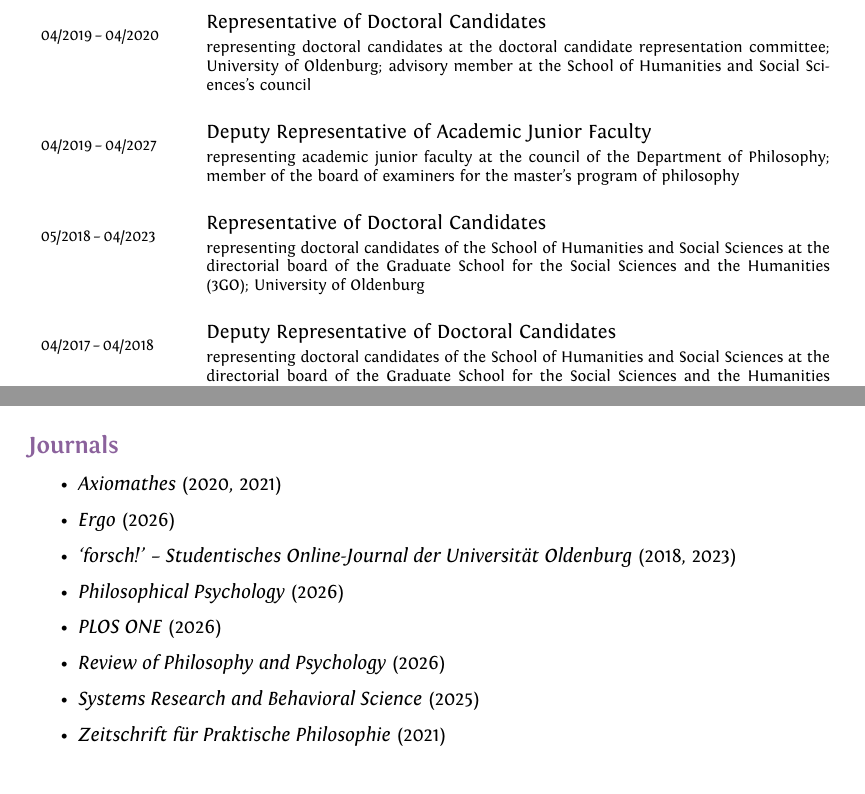
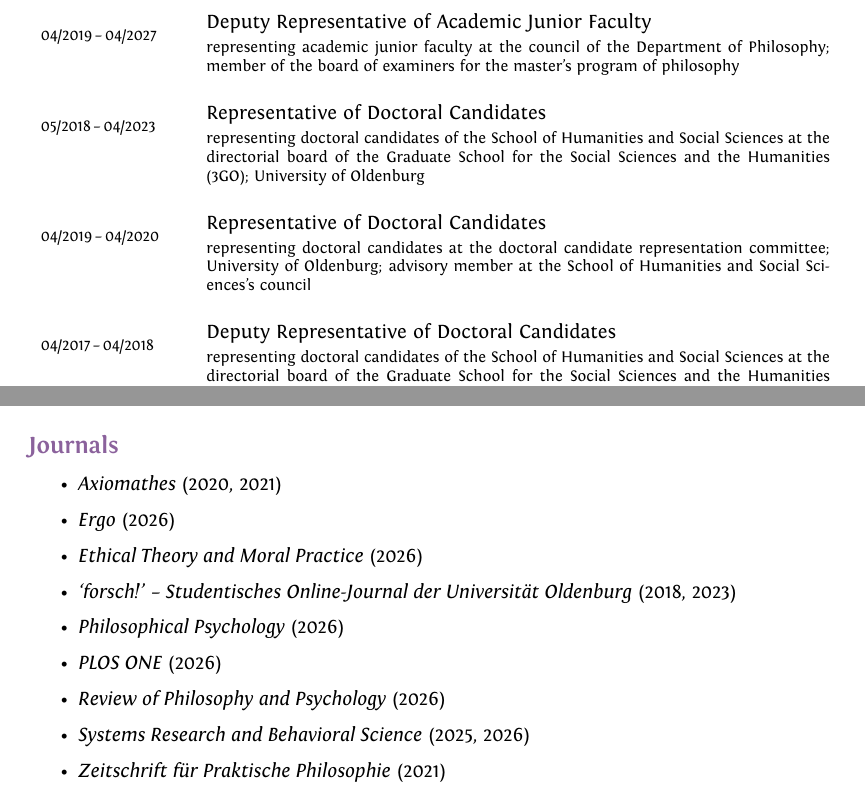
Before and after one commit to alephmembeth/curriculum-vitae, a LaTeX CV (english/cv_english.tex): two parts of pages 23 and 24 of 27, joined at a grey line, cut so that both start at the same text. Compiled offline with XeLaTeX.

Commit message:
Update cv_english

```diff
--- a/english/cv_english.tex
+++ b/english/cv_english.tex
@@ -824,14 +824,14 @@
 \clearpage
 \section{Representation}
 \begin{longtable}{p{2.5cm}p{11cm}}
-\multirow{2}{2.5cm}{\footnotesize{04/2019\,--\,04/2020}} & Representative of Doctoral Candidates\\
-& \footnotesize{representing doctoral candidates at the doctoral candidate representation committee; University of Oldenburg; advisory member at the School of Humanities and Social Sciences's council}\\
-\\
 \multirow{2}{2.5cm}{\footnotesize{04/2019\,--\,04/2027}} & Deputy Representative of Academic Junior Faculty\\
 & \footnotesize{representing academic junior faculty at the council of the Department of Philosophy; member of the board of examiners for the master's program of philosophy}\\
 \\
 \multirow{2}{2.5cm}{\footnotesize{05/2018\,--\,04/2023}} & Representative of Doctoral Candidates\\
 & \footnotesize{representing doctoral candidates of the School of Humanities and Social Sciences at the directorial board of the Graduate School for the Social Sciences and the Humanities (3GO); University of Oldenburg}\\
+\\
+\multirow{2}{2.5cm}{\footnotesize{04/2019\,--\,04/2020}} & Representative of Doctoral Candidates\\
+& \footnotesize{representing doctoral candidates at the doctoral candidate representation committee; University of Oldenburg; advisory member at the School of Humanities and Social Sciences's council}\\
 \\
 \multirow{2}{2.5cm}{\footnotesize{04/2017\,--\,04/2018}} & Deputy Representative of Doctoral Candidates\\
 & \footnotesize{representing doctoral candidates of the School of Humanities and Social Sciences at the directorial board of the Graduate School for the Social Sciences and the Humanities (3GO); University of Oldenburg}\\
@@ -855,11 +855,12 @@
 \begin{itemize}
    \item \textit{Axiomathes} (2020, 2021)
    \item \textit{Ergo} (2026)
+   \item \textit{Ethical Theory and Moral Practice} (2026)
    \item \textit{\enquote{forsch!} -- Studentisches Online-Journal der Universität Oldenburg} (2018, 2023)
    \item \textit{Philosophical Psychology} (2026)
    \item \textit{PLOS ONE} (2026)
    \item \textit{Review of Philosophy and Psychology} (2026)
-   \item \textit{Systems Research and Behavioral Science} (2025)
+   \item \textit{Systems Research and Behavioral Science} (2025, 2026)
    \item \textit{Zeitschrift für Praktische Philosophie} (2021)
 \end{itemize}
 
```
Also changed, not shown: english/cv_english.pdf, english/cv_english.tex (2 more changed lines).
